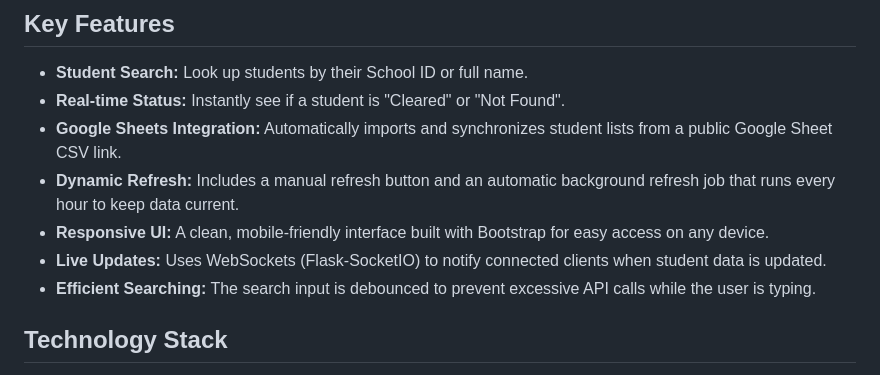
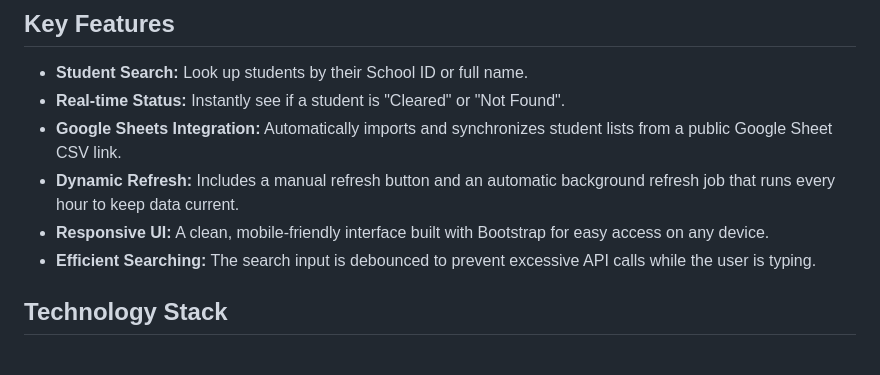
Before and after one commit to earlhsjks/evaluation-clearance, a Markdown page: README.md, the part around the change. GitHub-like rendering.

```diff
--- a/README.md
+++ b/README.md
@@ -10,7 +10,6 @@ A web application built with Flask to verify student evaluation clearance status
 *   **Google Sheets Integration:** Automatically imports and synchronizes student lists from a public Google Sheet CSV link.
 *   **Dynamic Refresh:** Includes a manual refresh button and an automatic background refresh job that runs every hour to keep data current.
 *   **Responsive UI:** A clean, mobile-friendly interface built with Bootstrap for easy access on any device.
-*   **Live Updates:** Uses WebSockets (Flask-SocketIO) to notify connected clients when student data is updated.
 *   **Efficient Searching:** The search input is debounced to prevent excessive API calls while the user is typing.
 
 ## Technology Stack
```
